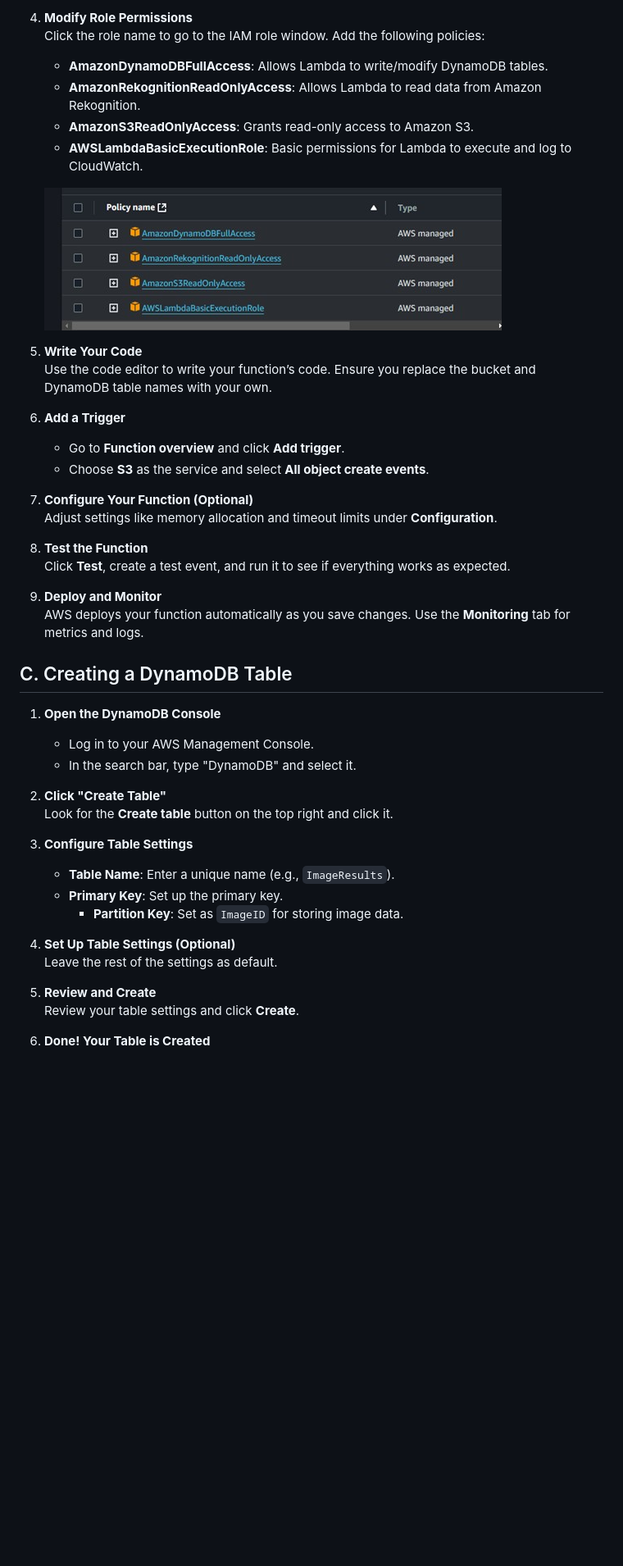
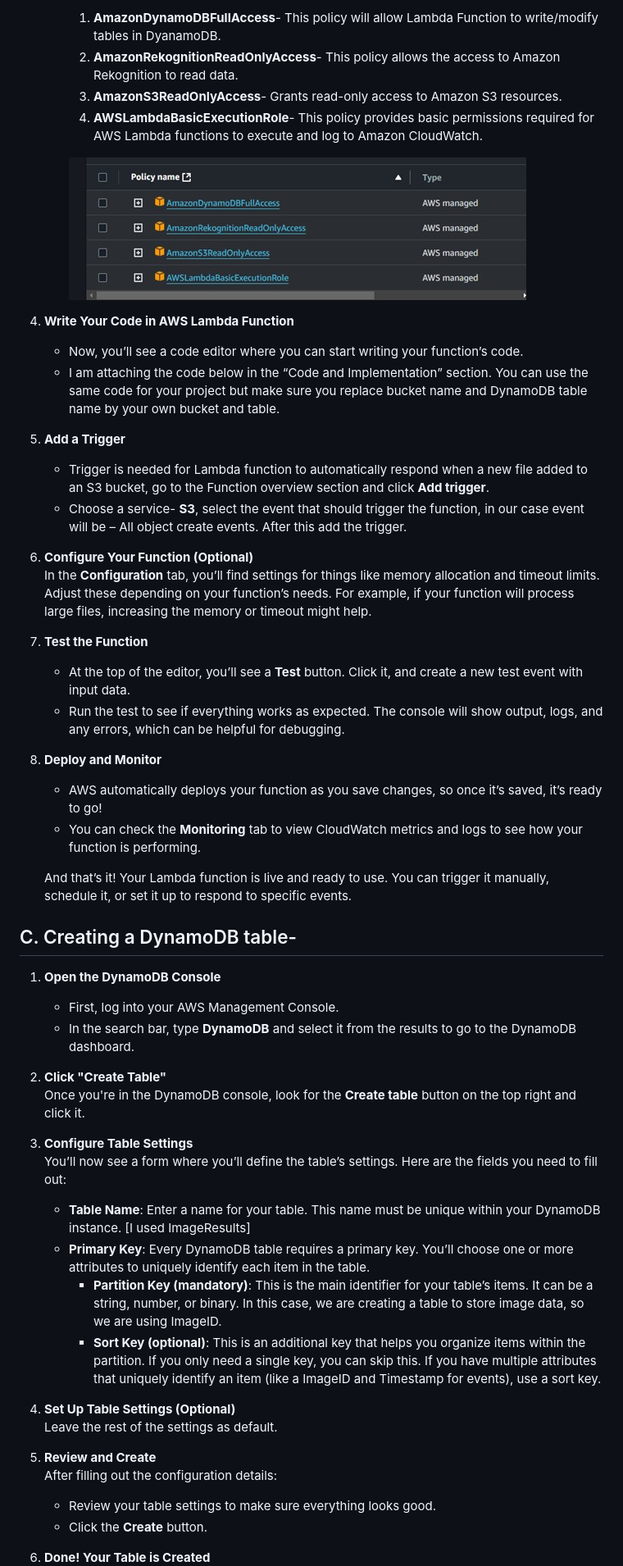
Before and after one commit to Sudeep-811/AWS-Projects, a Markdown page: ImageIntel with AWS Rekognition/ImageIntel with AWS Rekognition.md, the part around the change printed below. Shown: that part at 82% size. Rendered like a GitHub page; blank space fills up the shorter version.

```diff
--- a/ImageIntel with AWS Rekognition/ImageIntel with AWS Rekognition.md
+++ b/ImageIntel with AWS Rekognition/ImageIntel with AWS Rekognition.md
@@ -75,47 +80,54 @@ A simple architecture diagram showing how each component works together:
 
-4. **Modify Role Permissions**
-   Click the role name to go to the IAM role window. Add the following policies:
-   - **AmazonDynamoDBFullAccess**: Allows Lambda to write/modify DynamoDB tables.
-   - **AmazonRekognitionReadOnlyAccess**: Allows Lambda to read data from Amazon Rekognition.
-   - **AmazonS3ReadOnlyAccess**: Grants read-only access to Amazon S3.
-   - **AWSLambdaBasicExecutionRole**: Basic permissions for Lambda to execute and log to CloudWatch.
+     1. **AmazonDynamoDBFullAccess**- This policy will allow Lambda Function to write/modify tables in DyanamoDB.
+     2. **AmazonRekognitionReadOnlyAccess**- This policy allows the access to Amazon Rekognition to read data.
+     3. **AmazonS3ReadOnlyAccess**- Grants read-only access to Amazon S3 resources.
+     4. **AWSLambdaBasicExecutionRole**- This policy provides basic permissions required for AWS Lambda functions to execute and log to Amazon CloudWatch.
 
-   ![Lambda Roles](https://github.com/Sudeep-811/AWS-Projects/blob/f34c73666c3244e6e68859b0a34649eb298b2d3d/ImageIntel%20with%20AWS%20Rekognition/Lambda_roles.jpg?raw=true)
+     ![Lambda Roles](https://github.com/Sudeep-811/AWS-Projects/blob/f34c73666c3244e6e68859b0a34649eb298b2d3d/ImageIntel%20with%20AWS%20Rekognition/Lambda_roles.jpg?raw=true)
 
-5. **Write Your Code**
-   Use the code editor to write your function’s code. Ensure you replace the bucket and DynamoDB table names with your own.
+4. **Write Your Code in AWS Lambda Function**
+   - Now, you’ll see a code editor where you can start writing your function’s code.
+   - I am attaching the code below in the “Code and Implementation” section. You can use the same code for your project but make sure you replace bucket name and DynamoDB table name by your own bucket and table.
 
-6. **Add a Trigger**
-   - Go to **Function overview** and click **Add trigger**.
-   - Choose **S3** as the service and select **All object create events**.
+5. **Add a Trigger**
+   - Trigger is needed for Lambda function to automatically respond when a new file added to an S3 bucket, go to the Function overview section and click **Add trigger**.
+   - Choose a service- **S3**, select the event that should trigger the function, in our case event will be – All object create events. After this add the trigger.
 
-7. **Configure Your Function (Optional)**
-   Adjust settings like memory allocation and timeout limits under **Configuration**.
+6. **Configure Your Function (Optional)**
+   In the **Configuration** tab, you’ll find settings for things like memory allocation and timeout limits. Adjust these depending on your function’s needs. For example, if your function will process large files, increasing the memory or timeout might help.
 
-8. **Test the Function**
-   Click **Test**, create a test event, and run it to see if everything works as expected.
+7. **Test the Function**
+   - At the top of the editor, you’ll see a **Test** button. Click it, and create a new test event with input data.
+   - Run the test to see if everything works as expected. The console will show output, logs, and any errors, which can be helpful for debugging.
 
-9. **Deploy and Monitor**
-   AWS deploys your function automatically as you save changes. Use the **Monitoring** tab for metrics and logs.
+8. **Deploy and Monitor**
+   - AWS automatically deploys your function as you save changes, so once it’s saved, it’s ready to go!
+   - You can check the **Monitoring** tab to view CloudWatch metrics and logs to see how your function is performing.
 
-## C. Creating a DynamoDB Table
+   And that’s it! Your Lambda function is live and ready to use. You can trigger it manually, schedule it, or set it up to respond to specific events.
+
+## C. Creating a DynamoDB table-
 
 1. **Open the DynamoDB Console**
-   - Log in to your AWS Management Console.
-   - In the search bar, type "DynamoDB" and select it.
+   - First, log into your AWS Management Console.
+   - In the search bar, type **DynamoDB** and select it from the results to go to the DynamoDB dashboard.
 
 2. **Click "Create Table"**
-   Look for the **Create table** button on the top right and click it.
+   Once you're in the DynamoDB console, look for the **Create table** button on the top right and click it.
 
 3. **Configure Table Settings**
-   - **Table Name**: Enter a unique name (e.g., `ImageResults`).
-   - **Primary Key**: Set up the primary key.
-     - **Partition Key**: Set as `ImageID` for storing image data.
+   You’ll now see a form where you’ll define the table’s settings. Here are the fields you need to fill out:
+   - **Table Name**: Enter a name for your table. This name must be unique within your DynamoDB instance. [I used ImageResults]
+   - **Primary Key**: Every DynamoDB table requires a primary key. You’ll choose one or more attributes to uniquely identify each item in the table.
+     - **Partition Key (mandatory)**: This is the main identifier for your table’s items. It can be a string, number, or binary. In this case, we are creating a table to store image data, so we are using ImageID.
+     - **Sort Key (optional)**: This is an additional key that helps you organize items within the partition. If you only need a single key, you can skip this. If you have multiple attributes that uniquely identify an item (like a ImageID and Timestamp for events), use a sort key.
 
 4. **Set Up Table Settings (Optional)**
    Leave the rest of the settings as default.
 
 5. **Review and Create**
-   Review your table settings and click **Create**.
+   After filling out the configuration details:
+   - Review your table settings to make sure everything looks good.
+   - Click the **Create** button.
 
 6. **Done! Your Table is Created**
```
Also changed, not shown: other parts of ImageIntel with AWS Rekognition/ImageIntel with AWS Rekognition.md (+27 -21 lines).
